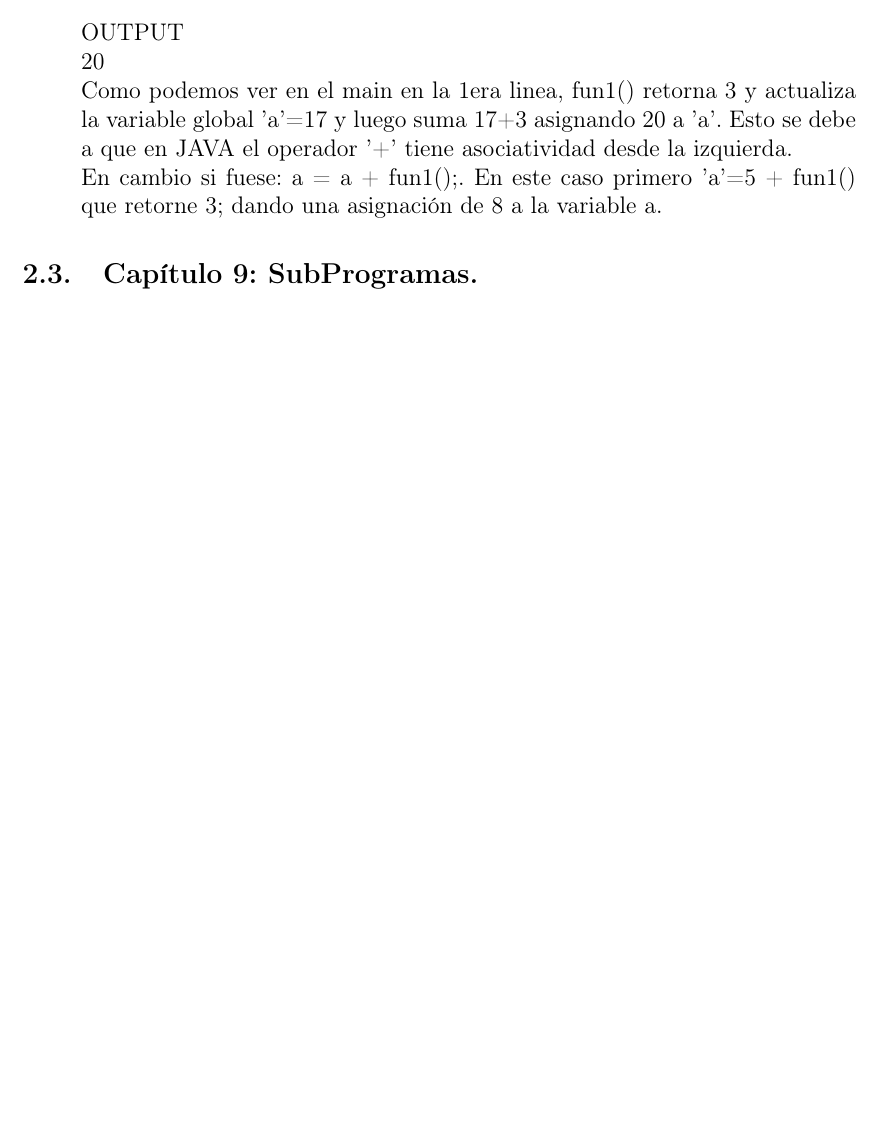
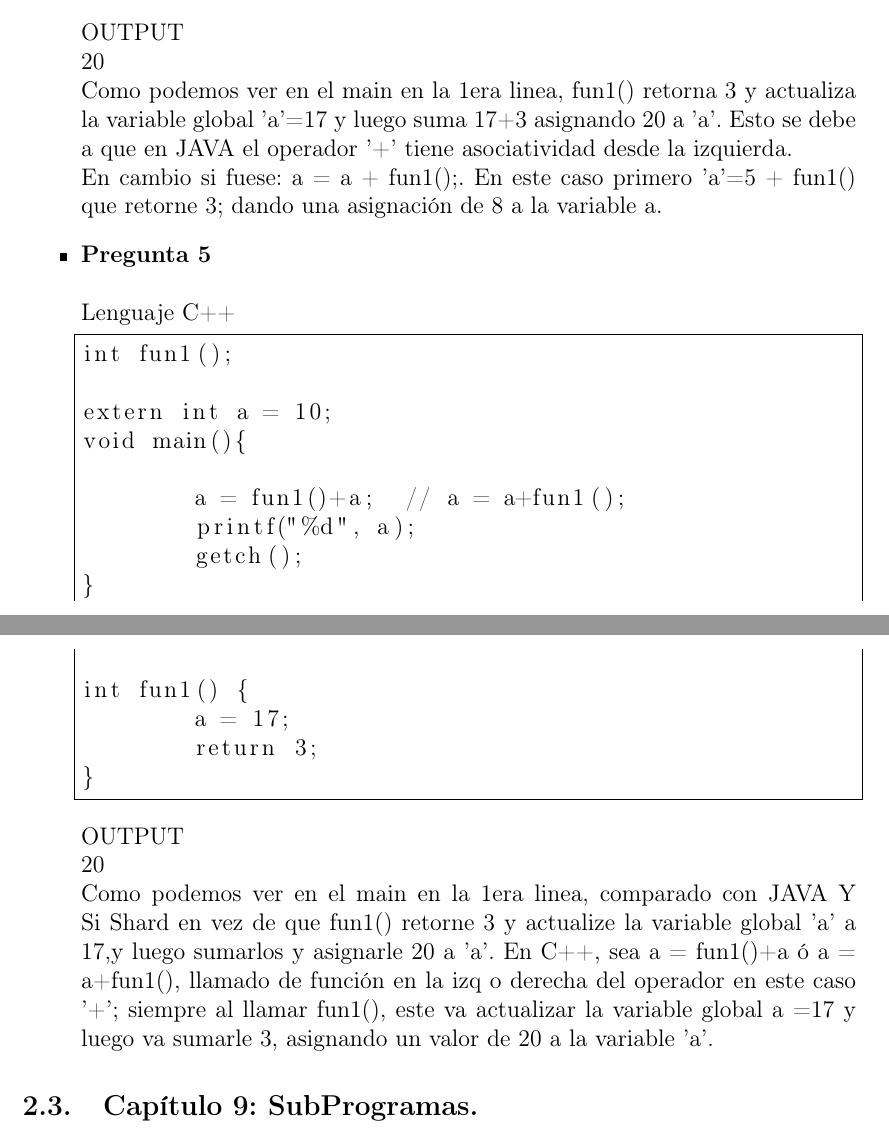
Before and after one commit to Sixto-Castro93/SebestaGrupoEj, a LaTeX document (EjerciciosSebesta.tex): part of page 3 of 3 before the commit and two parts of pages 3 and 4 of 4 after it, the two joined at a grey line, cut so that both start at the same text, the shorter picture padded with empty space. Compiled offline with pdfLaTeX.

Commit message:
Capitulo7, preg5

```diff
--- a/EjerciciosSebesta.tex
+++ b/EjerciciosSebesta.tex
@@ -103,6 +103,30 @@ OUTPUT\\
 Como podemos ver en el main en la 1era linea, fun1() retorna 3 y actualiza la variable global 'a'=17 y luego suma 17+3 asignando 20 a 'a'. Esto se debe a que en JAVA el operador '+' tiene asociatividad desde la izquierda.\\
 En cambio si fuese:  a = a + fun1();. En este caso primero 'a'=5 + fun1() que retorne 3; dando una asignación de 8 a la variable a.
 
+\item {\bf Pregunta 5} \\\\
+Lenguaje C++
+\begin{lstlisting}[frame=single]  % Start your code-block
+
+int fun1();
+
+extern int a = 10;
+void main(){
+
+	a = fun1()+a;  // a = a+fun1();
+	printf("%d", a);
+	getch();
+}
+
+int fun1() {
+	a = 17;
+	return 3;
+}
+\end{lstlisting}
+
+OUTPUT\\
+20\\
+Como podemos ver en el main en la 1era linea, comparado con JAVA Y Si Shard en vez de que fun1() retorne 3 y actualize la variable global 'a' a 17,y luego sumarlos y asignarle 20 a 'a'. En C++, sea a = fun1()+a  ó  a = a+fun1(), llamado de función en la izq o derecha del operador en este caso '+'; siempre al llamar fun1(), este va actualizar la variable global a =17 y luego va sumarle 3, asignando un valor de 20 a  la variable 'a'.
+
 
 
 \end{itemize}
```
Also changed, not shown: EjerciciosSebesta.pdf, 3 other files.
